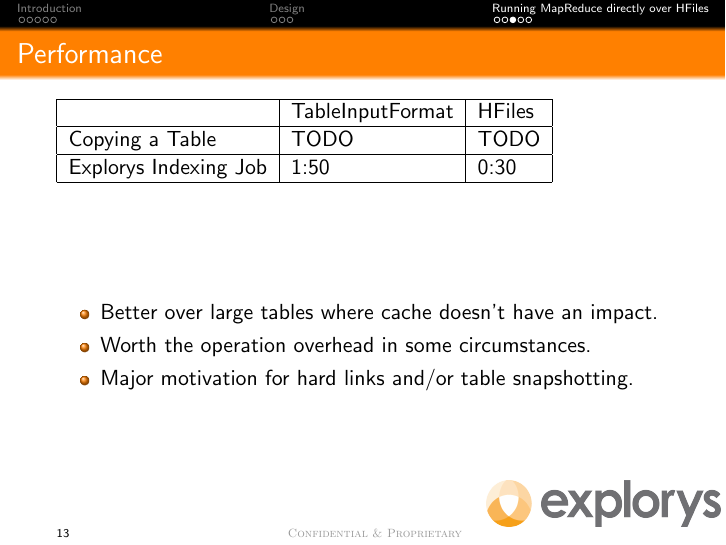
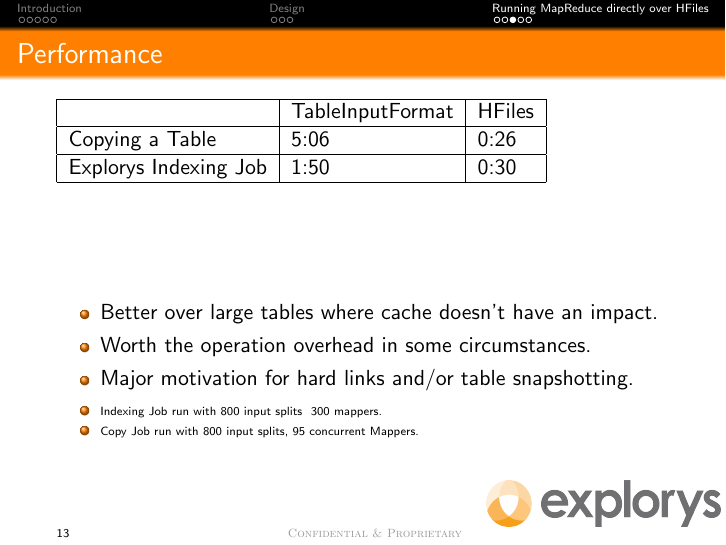
Before and after one commit to WiseMaestro/HBaseMRPrez, LaTeX slides (talk.tex): page 13 of 15. Compiled offline with pdfLaTeX.

Commit message:
Some changes and adding pdf file.

```diff
--- a/talk.tex
+++ b/talk.tex
@@ -196,7 +196,7 @@ Proprietary}}}}
      \hline
       & TableInputFormat & HFiles \\
      \hline
-     Copying a Table & TODO & TODO \\
+     Copying a Table & 5:06 & 0:26 \\
      \hline
      Explorys Indexing Job & 1:50 & 0:30 \\
      \hline
@@ -207,6 +207,12 @@ Proprietary}}}}
      \item Worth the operation overhead in some circumstances.
      \item Major motivation for hard links and/or table snapshotting.
    \end{itemize}
+   {\tiny
+   \begin{itemize}
+     \item Indexing Job run with 800 input splits ~300 mappers.
+     \item Copy Job run with 800 input splits, 95 concurrent Mappers.
+   \end{itemize}
+   }
  }
 \frame[t]{\frametitle{Problems}
   \vspace{0.5cm}
```
Also changed, not shown: talk.pdf (added), 1 other file.
